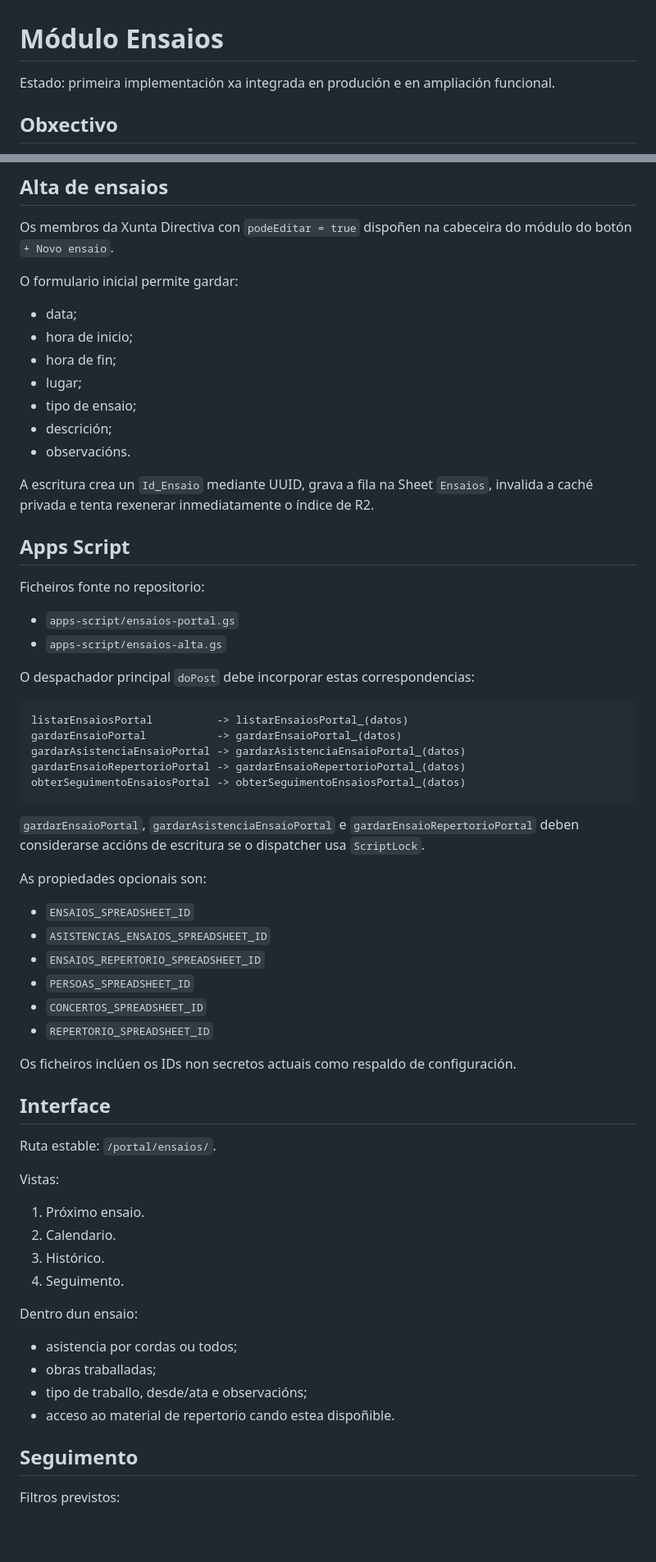
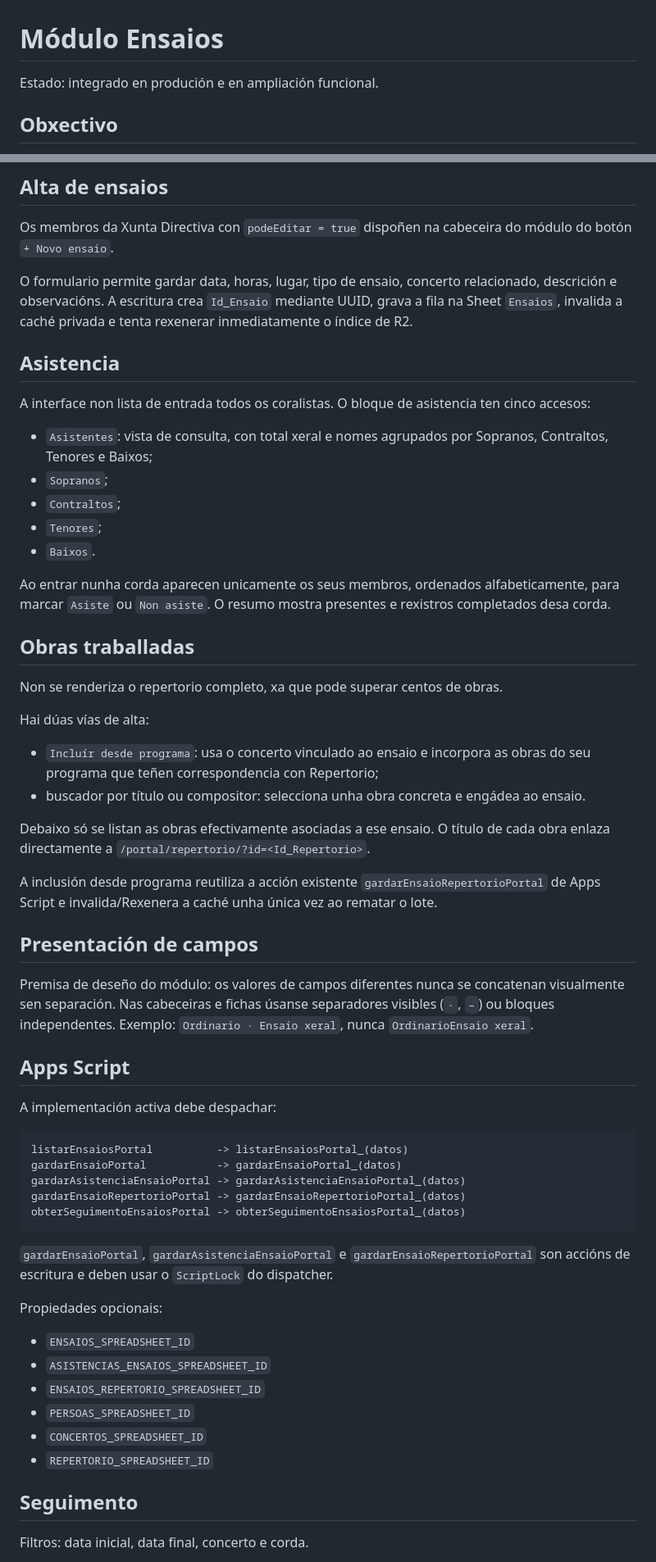
Before and after one commit to coralpolifonicapontevedra-coder/scpp-web, a Markdown page: docs/framework-scpp/ENSAIOS.md, 2 parts joined by grey strips. Shown at 82% size. Drawn GitHub-style; blank space fills up the shorter version.

Commit message:
Documenta nova interface de Ensaios

````diff
--- a/docs/framework-scpp/ENSAIOS.md
+++ b/docs/framework-scpp/ENSAIOS.md
@@ -1,6 +1,6 @@
 # Módulo Ensaios
 
-Estado: primeira implementación xa integrada en produción e en ampliación funcional.
+Estado: integrado en produción e en ampliación funcional.
 
 ## Obxectivo
 
@@ -80,26 +83,40 @@ Nunca se considera definitiva unha modificación antes de confirmar a escritura
 
 Os membros da Xunta Directiva con `podeEditar = true` dispoñen na cabeceira do módulo do botón `+ Novo ensaio`.
 
-O formulario inicial permite gardar:
+O formulario permite gardar data, horas, lugar, tipo de ensaio, concerto relacionado, descrición e observacións. A escritura crea `Id_Ensaio` mediante UUID, grava a fila na Sheet `Ensaios`, invalida a caché privada e tenta rexenerar inmediatamente o índice de R2.
 
-- data;
-- hora de inicio;
-- hora de fin;
-- lugar;
-- tipo de ensaio;
-- descrición;
-- observacións.
+## Asistencia
 
-A escritura crea un `Id_Ensaio` mediante UUID, grava a fila na Sheet `Ensaios`, invalida a caché privada e tenta rexenerar inmediatamente o índice de R2.
+A interface non lista de entrada todos os coralistas. O bloque de asistencia ten cinco accesos:
+
+- `Asistentes`: vista de consulta, con total xeral e nomes agrupados por Sopranos, Contraltos, Tenores e Baixos;
+- `Sopranos`;
+- `Contraltos`;
+- `Tenores`;
+- `Baixos`.
+
+Ao entrar nunha corda aparecen unicamente os seus membros, ordenados alfabeticamente, para marcar `Asiste` ou `Non asiste`. O resumo mostra presentes e rexistros completados desa corda.
+
+## Obras traballadas
+
+Non se renderiza o repertorio completo, xa que pode superar centos de obras.
+
+Hai dúas vías de alta:
+
+- `Incluír desde programa`: usa o concerto vinculado ao ensaio e incorpora as obras do seu programa que teñen correspondencia con Repertorio;
+- buscador por título ou compositor: selecciona unha obra concreta e engádea ao ensaio.
+
+Debaixo só se listan as obras efectivamente asociadas a ese ensaio. O título de cada obra enlaza directamente a `/portal/repertorio/?id=<Id_Repertorio>`.
+
+A inclusión desde programa reutiliza a acción existente `gardarEnsaioRepertorioPortal` de Apps Script e invalida/Rexenera a caché unha única vez ao rematar o lote.
+
+## Presentación de campos
+
+Premisa de deseño do módulo: os valores de campos diferentes nunca se concatenan visualmente sen separación. Nas cabeceiras e fichas úsanse separadores visibles (` · `, ` – `) ou bloques independentes. Exemplo: `Ordinario · Ensaio xeral`, nunca `OrdinarioEnsaio xeral`.
 
 ## Apps Script
 
-Ficheiros fonte no repositorio:
-
-- `apps-script/ensaios-portal.gs`
-- `apps-script/ensaios-alta.gs`
-
-O despachador principal `doPost` debe incorporar estas correspondencias:
+A implementación activa debe despachar:
 
 ```text
 listarEnsaiosPortal          -> listarEnsaiosPortal_(datos)
@@ -109,9 +126,9 @@ gardarEnsaioRepertorioPortal -> gardarEnsaioRepertorioPortal_(datos)
 obterSeguimentoEnsaiosPortal -> obterSeguimentoEnsaiosPortal_(datos)
 ```
 
-`gardarEnsaioPortal`, `gardarAsistenciaEnsaioPortal` e `gardarEnsaioRepertorioPortal` deben considerarse accións de escritura se o dispatcher usa `ScriptLock`.
+`gardarEnsaioPortal`, `gardarAsistenciaEnsaioPortal` e `gardarEnsaioRepertorioPortal` son accións de escritura e deben usar o `ScriptLock` do dispatcher.
 
-As propiedades opcionais son:
+Propiedades opcionais:
 
 - `ENSAIOS_SPREADSHEET_ID`
 - `ASISTENCIAS_ENSAIOS_SPREADSHEET_ID`
@@ -120,27 +137,7 @@ As propiedades opcionais son:
 - `CONCERTOS_SPREADSHEET_ID`
 - `REPERTORIO_SPREADSHEET_ID`
 
-Os ficheiros inclúen os IDs non secretos actuais como respaldo de configuración.
-
-## Interface
-
-Ruta estable: `/portal/ensaios/`.
-
-Vistas:
-
-1. Próximo ensaio.
-2. Calendario.
-3. Histórico.
-4. Seguimento.
-
-Dentro dun ensaio:
-
-- asistencia por cordas ou todos;
-- obras traballadas;
-- tipo de traballo, desde/ata e observacións;
-- acceso ao material de repertorio cando estea dispoñible.
-
 ## Seguimento
 
-Filtros previstos:
+Filtros: data inicial, data final, concerto e corda.
 
````
Also changed, not shown: other parts of docs/framework-scpp/ENSAIOS.md (+14 -24 lines).
